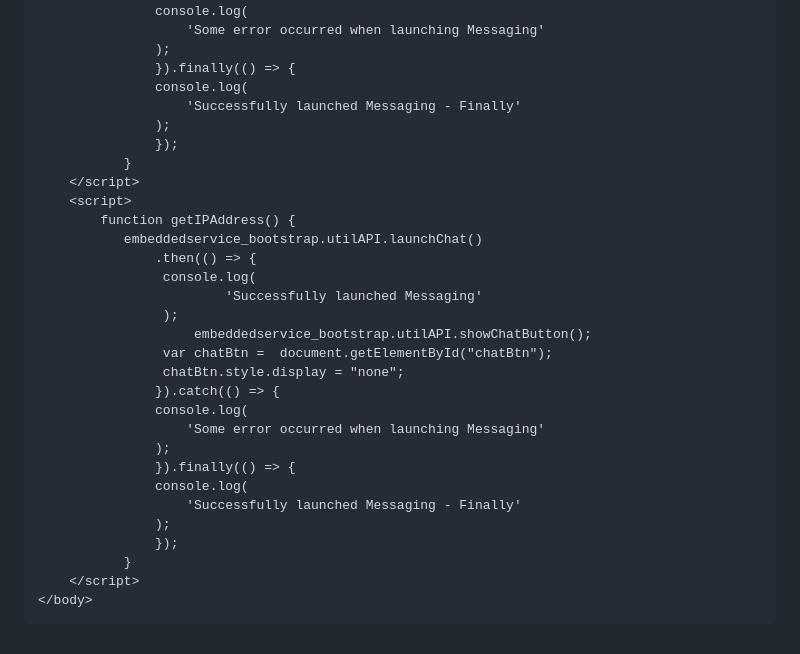
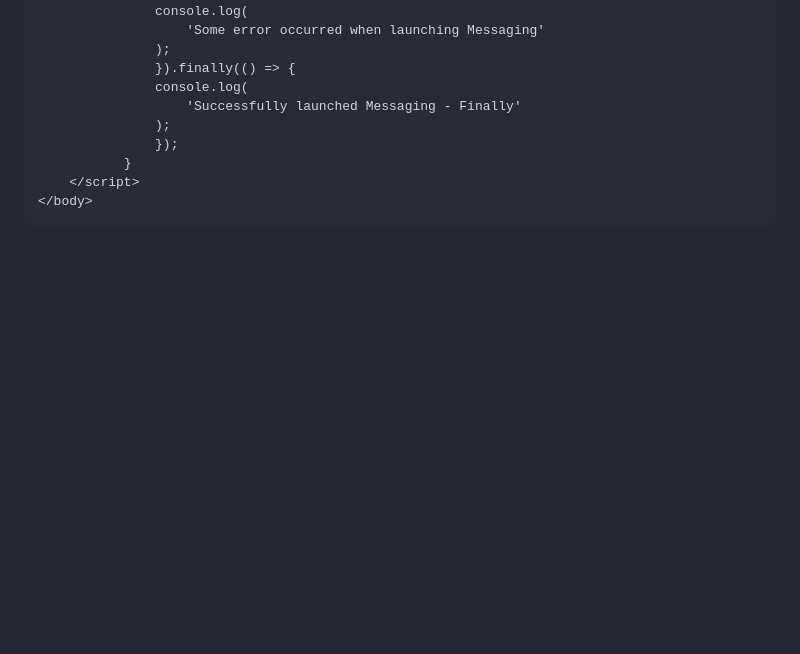
Before and after one commit to chsalazar-ss/chsalazar-ss.github.io, a Markdown page: index.md, the part around the change. GitHub-like rendering; blank space fills up the shorter version.

```diff
--- a/index.md
+++ b/index.md
@@ -91,26 +91,5 @@
 			       });
 		       }
 		</script>
-		<script>
-			function getIPAddress() {
-			   embeddedservice_bootstrap.utilAPI.launchChat()
-			       .then(() => {
-					console.log(
-				       		'Successfully launched Messaging'
-				   	);
-				       	embeddedservice_bootstrap.utilAPI.showChatButton();
-					var chatBtn =  document.getElementById("chatBtn");
-					chatBtn.style.display = "none";
-			       }).catch(() => {
-				   console.log(
-				       'Some error occurred when launching Messaging'
-				   );
-			       }).finally(() => {
-				   console.log(
-				       'Successfully launched Messaging - Finally'
-				   );
-			       });
-		       }
-		</script>
    	</body>
 </html>
```
